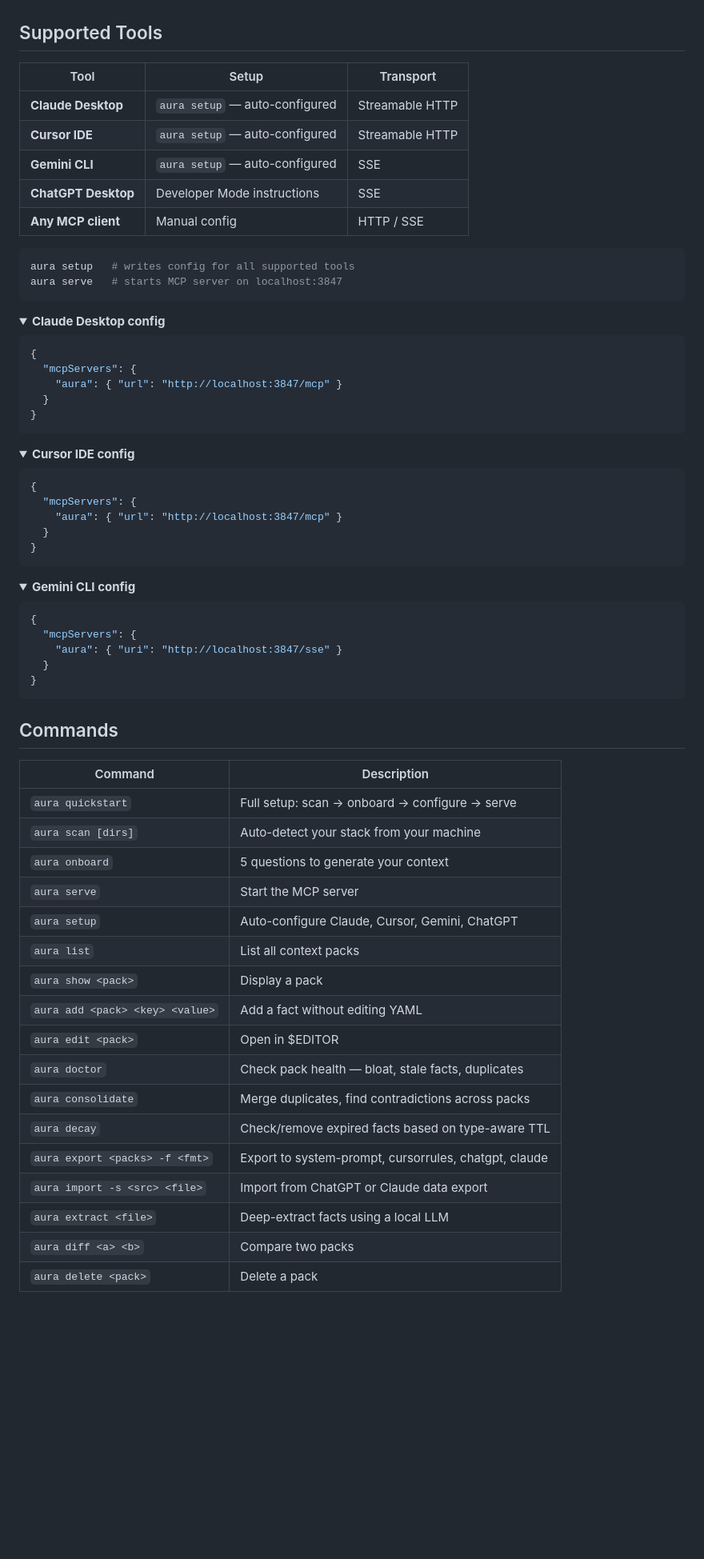
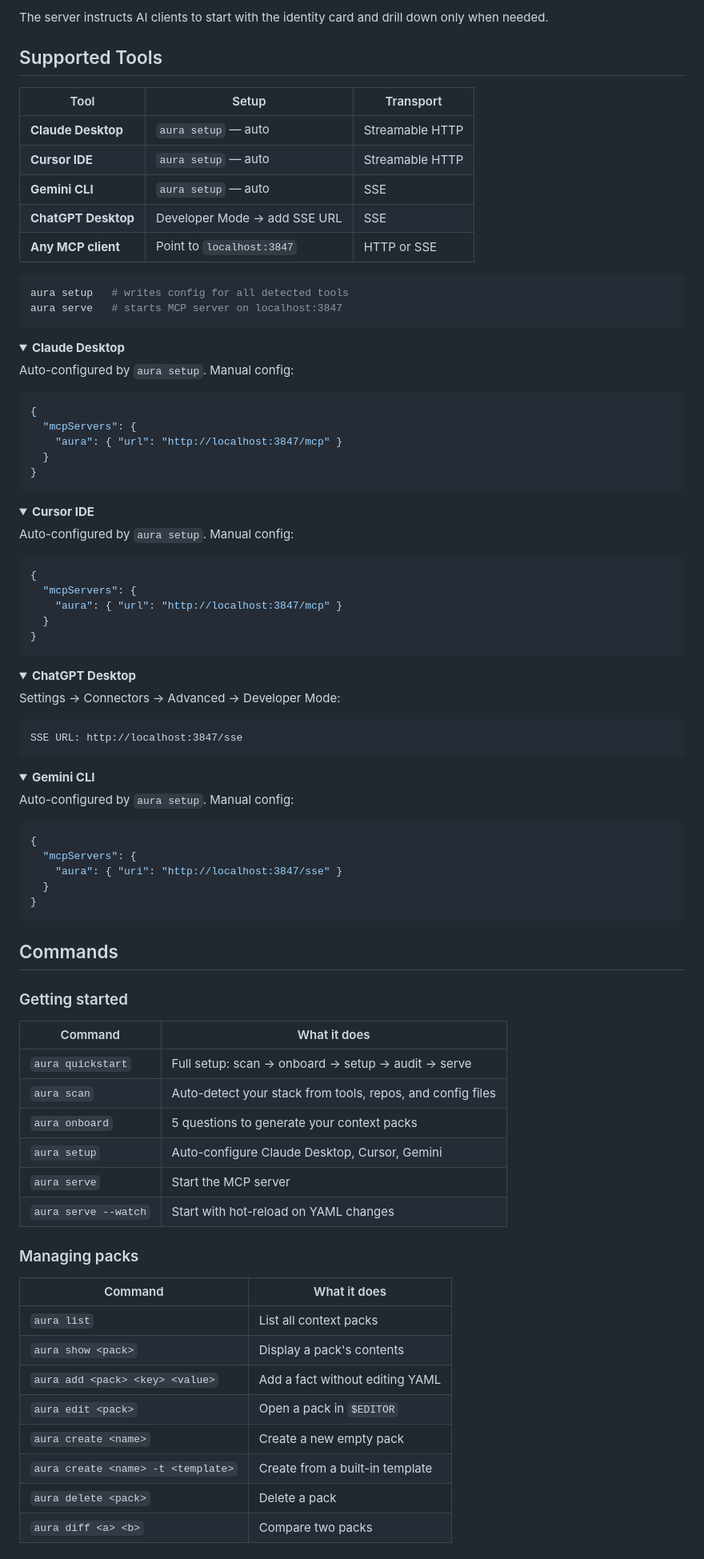
Before and after one commit to WozGeek/BettaAura, a Markdown page: README.md, the part around one of its changes. Shown at 80% size. GitHub-like rendering; folded sections open; blank space fills up the shorter version.

````diff
--- a/README.md
+++ b/README.md
@@ -89,21 +122,25 @@ You own these files. Human-readable. Version-controllable. They never leave your
+The server instructs AI clients to start with the identity card and drill down
+only when needed.
 
 ## Supported Tools
 
-| Tool | Setup | Transport |
-|------|-------|-----------|
-| **Claude Desktop** | `aura setup` — auto-configured | Streamable HTTP |
-| **Cursor IDE** | `aura setup` — auto-configured | Streamable HTTP |
-| **Gemini CLI** | `aura setup` — auto-configured | SSE |
-| **ChatGPT Desktop** | Developer Mode instructions | SSE |
-| **Any MCP client** | Manual config | HTTP / SSE |
+| Tool                | Setup                        | Transport       |
+| ------------------- | ---------------------------- | --------------- |
+| **Claude Desktop**  | `aura setup` — auto          | Streamable HTTP |
+| **Cursor IDE**      | `aura setup` — auto          | Streamable HTTP |
+| **Gemini CLI**      | `aura setup` — auto          | SSE             |
+| **ChatGPT Desktop** | Developer Mode → add SSE URL | SSE             |
+| **Any MCP client**  | Point to `localhost:3847`    | HTTP or SSE     |
 
 ```bash
-aura setup   # writes config for all supported tools
+aura setup   # writes config for all detected tools
 aura serve   # starts MCP server on localhost:3847
 ```
 
 <details>
-<summary><strong>Claude Desktop config</strong></summary>
+<summary><strong>Claude Desktop</strong></summary>
+
+Auto-configured by `aura setup`. Manual config:
 
 ```json
 {
@@ -112,10 +149,13 @@ aura serve   # starts MCP server on localhost:3847
   }
 }
 ```
+
 </details>
 
 <details>
-<summary><strong>Cursor IDE config</strong></summary>
+<summary><strong>Cursor IDE</strong></summary>
+
+Auto-configured by `aura setup`. Manual config:
 
 ```json
 {
@@ -124,10 +164,24 @@ aura serve   # starts MCP server on localhost:3847
   }
 }
 ```
+
 </details>
 
 <details>
-<summary><strong>Gemini CLI config</strong></summary>
+<summary><strong>ChatGPT Desktop</strong></summary>
+
+Settings → Connectors → Advanced → Developer Mode:
+
+```
+SSE URL: http://localhost:3847/sse
+```
+
+</details>
+
+<details>
+<summary><strong>Gemini CLI</strong></summary>
+
+Auto-configured by `aura setup`. Manual config:
 
 ```json
 {
@@ -136,26 +190,32 @@ aura serve   # starts MCP server on localhost:3847
   }
 }
 ```
+
 </details>
 
 ## Commands
 
-| Command | Description |
-|---------|-------------|
-| `aura quickstart` | Full setup: scan → onboard → configure → serve |
-| `aura scan [dirs]` | Auto-detect your stack from your machine |
-| `aura onboard` | 5 questions to generate your context |
-| `aura serve` | Start the MCP server |
-| `aura setup` | Auto-configure Claude, Cursor, Gemini, ChatGPT |
-| `aura list` | List all context packs |
-| `aura show <pack>` | Display a pack |
-| `aura add <pack> <key> <value>` | Add a fact without editing YAML |
-| `aura edit <pack>` | Open in $EDITOR |
-| `aura doctor` | Check pack health — bloat, stale facts, duplicates |
-| `aura consolidate` | Merge duplicates, find contradictions across packs |
-| `aura decay` | Check/remove expired facts based on type-aware TTL |
-| `aura export <packs> -f <fmt>` | Export to system-prompt, cursorrules, chatgpt, claude |
-| `aura import -s <src> <file>` | Import from ChatGPT or Claude data export |
-| `aura extract <file>` | Deep-extract facts using a local LLM |
-| `aura diff <a> <b>` | Compare two packs |
-| `aura delete <pack>` | Delete a pack |
+### Getting started
+
+| Command              | What it does                                               |
+| -------------------- | ---------------------------------------------------------- |
+| `aura quickstart`    | Full setup: scan → onboard → setup → audit → serve         |
+| `aura scan`          | Auto-detect your stack from tools, repos, and config files |
+| `aura onboard`       | 5 questions to generate your context packs                 |
+| `aura setup`         | Auto-configure Claude Desktop, Cursor, Gemini              |
+| `aura serve`         | Start the MCP server                                       |
+| `aura serve --watch` | Start with hot-reload on YAML changes                      |
+
+### Managing packs
+
+| Command                            | What it does                    |
+| ---------------------------------- | ------------------------------- |
+| `aura list`                        | List all context packs          |
+| `aura show <pack>`                 | Display a pack's contents       |
+| `aura add <pack> <key> <value>`    | Add a fact without editing YAML |
+| `aura edit <pack>`                 | Open a pack in `$EDITOR`        |
+| `aura create <name>`               | Create a new empty pack         |
+| `aura create <name> -t <template>` | Create from a built-in template |
+| `aura delete <pack>`               | Delete a pack                   |
+| `aura diff <a> <b>`                | Compare two packs               |
+
````
Also changed, not shown: other parts of README.md (+140 -87 lines).
